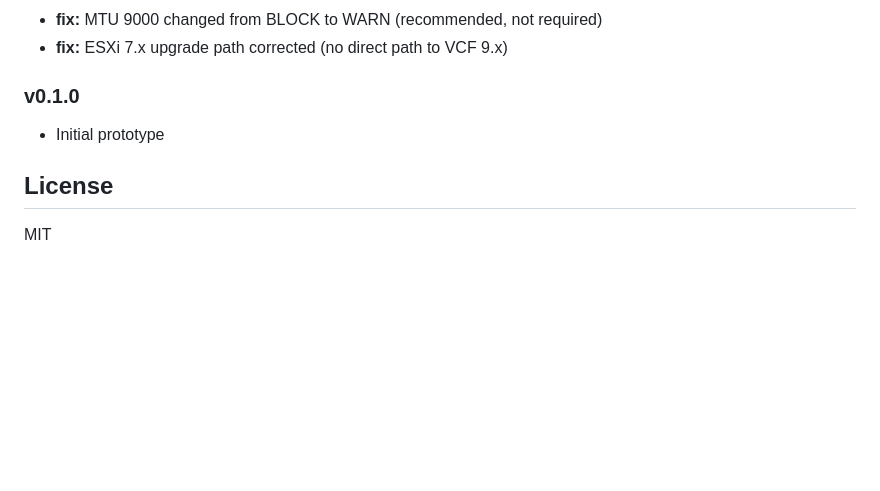
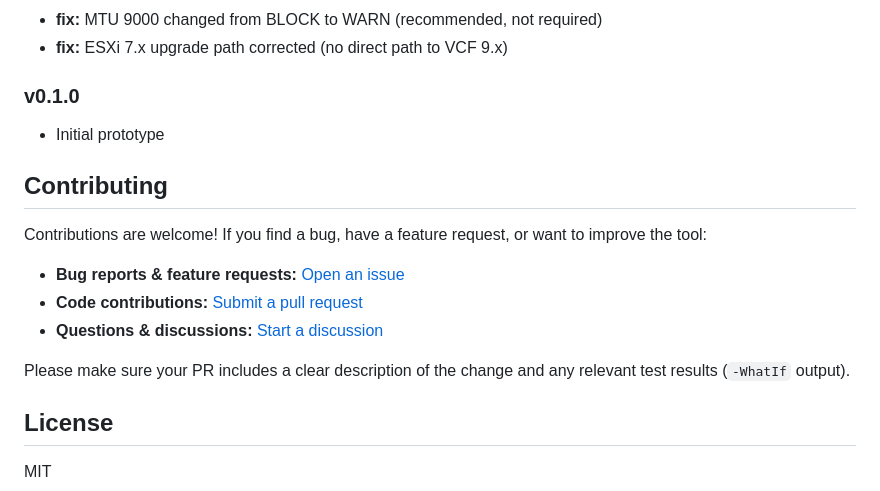
Before and after one commit to canberkys/vsphere-vcf-readiness, a Markdown page: README.md, the part around the change. Rendered like a GitHub page; blank space fills up the shorter version.

Commit message:
docs: add Contributing section with issues/PR/discussions links

```diff
--- a/README.md
+++ b/README.md
@@ -262,6 +262,16 @@ All thresholds are driven by version-specific requirement matrices (`checks/requ
 ### v0.1.0
 - Initial prototype
 
+## Contributing
+
+Contributions are welcome! If you find a bug, have a feature request, or want to improve the tool:
+
+- **Bug reports & feature requests:** [Open an issue](https://github.com/canberkys/vsphere-vcf-readiness/issues)
+- **Code contributions:** [Submit a pull request](https://github.com/canberkys/vsphere-vcf-readiness/pulls)
+- **Questions & discussions:** [Start a discussion](https://github.com/canberkys/vsphere-vcf-readiness/discussions)
+
+Please make sure your PR includes a clear description of the change and any relevant test results (`-WhatIf` output).
+
 ## License
 
 MIT
```
